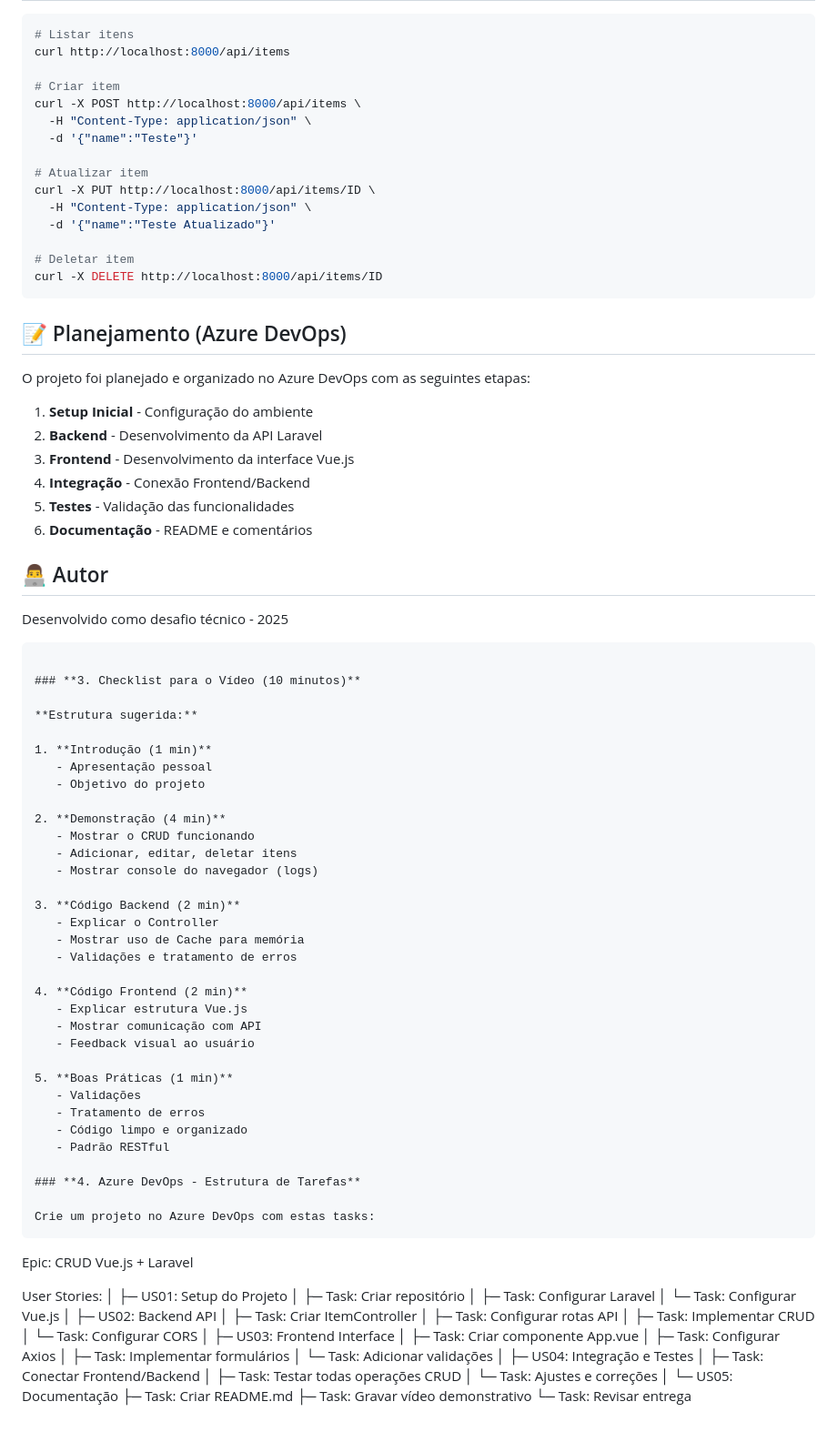
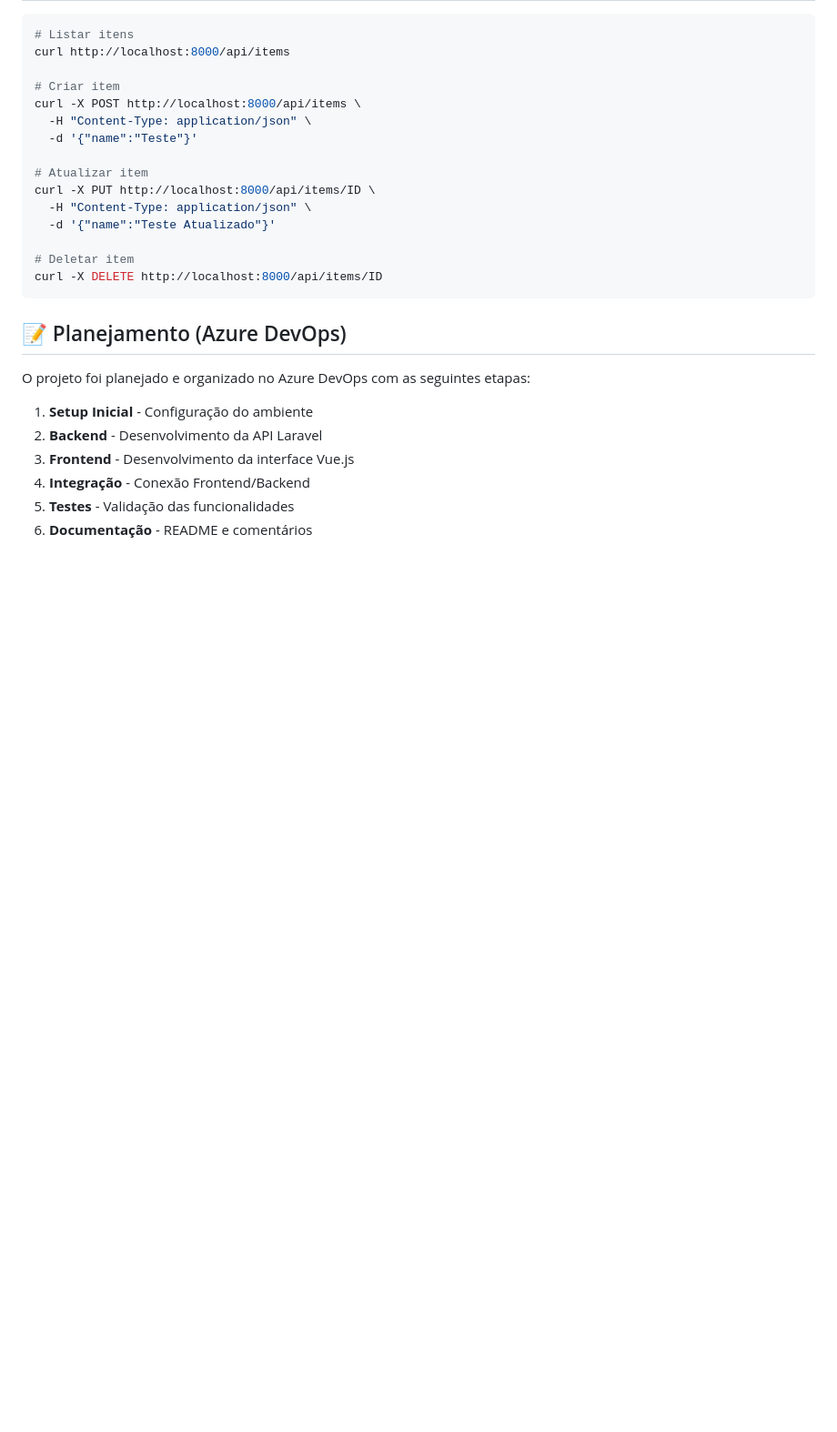
Before and after one commit to GabrielCruzato/vue-laravel-crud, a Markdown page: README.md, the part around the change. Shown at 91% size. Rendered like a GitHub page; blank space fills up the shorter version.

Commit message:
Remove author info and video checklist from README
Removed author section and checklist for video demonstration from README.

````diff
--- a/README.md
+++ b/README.md
@@ -124,72 +124,3 @@ O projeto foi planejado e organizado no Azure DevOps com as seguintes etapas:
 4. **Integração** - Conexão Frontend/Backend
 5. **Testes** - Validação das funcionalidades
 6. **Documentação** - README e comentários
-
-## 👨‍💻 Autor
-
-Desenvolvido como desafio técnico - 2025
-```
-
-### **3. Checklist para o Vídeo (10 minutos)**
-
-**Estrutura sugerida:**
-
-1. **Introdução (1 min)**
-   - Apresentação pessoal
-   - Objetivo do projeto
-
-2. **Demonstração (4 min)**
-   - Mostrar o CRUD funcionando
-   - Adicionar, editar, deletar itens
-   - Mostrar console do navegador (logs)
-
-3. **Código Backend (2 min)**
-   - Explicar o Controller
-   - Mostrar uso de Cache para memória
-   - Validações e tratamento de erros
-
-4. **Código Frontend (2 min)**
-   - Explicar estrutura Vue.js
-   - Mostrar comunicação com API
-   - Feedback visual ao usuário
-
-5. **Boas Práticas (1 min)**
-   - Validações
-   - Tratamento de erros
-   - Código limpo e organizado
-   - Padrão RESTful
-
-### **4. Azure DevOps - Estrutura de Tarefas**
-
-Crie um projeto no Azure DevOps com estas tasks:
-```
-Epic: CRUD Vue.js + Laravel
-
-User Stories:
-│
-├─ US01: Setup do Projeto
-│  ├─ Task: Criar repositório
-│  ├─ Task: Configurar Laravel
-│  └─ Task: Configurar Vue.js
-│
-├─ US02: Backend API
-│  ├─ Task: Criar ItemController
-│  ├─ Task: Configurar rotas API
-│  ├─ Task: Implementar CRUD
-│  └─ Task: Configurar CORS
-│
-├─ US03: Frontend Interface
-│  ├─ Task: Criar componente App.vue
-│  ├─ Task: Configurar Axios
-│  ├─ Task: Implementar formulários
-│  └─ Task: Adicionar validações
-│
-├─ US04: Integração e Testes
-│  ├─ Task: Conectar Frontend/Backend
-│  ├─ Task: Testar todas operações CRUD
-│  └─ Task: Ajustes e correções
-│
-└─ US05: Documentação
-   ├─ Task: Criar README.md
-   ├─ Task: Gravar vídeo demonstrativo
-   └─ Task: Revisar entrega
````
